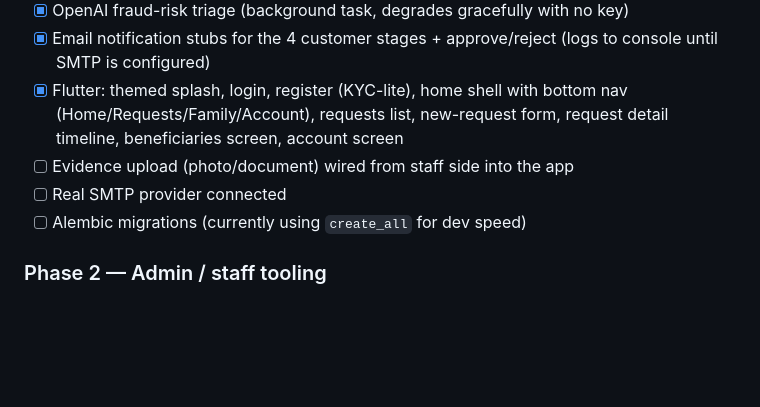
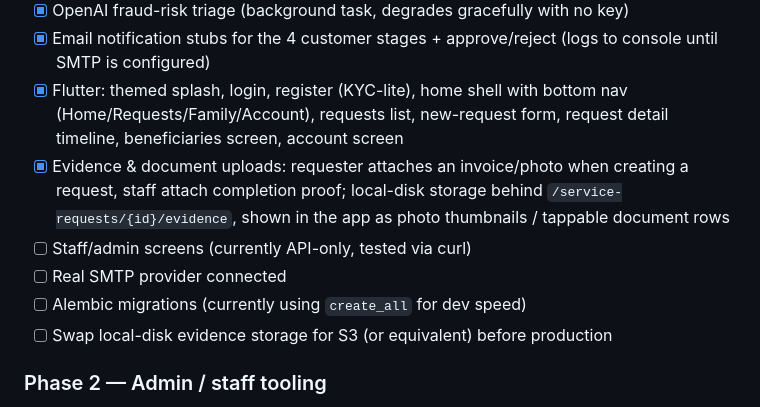
Before and after one commit to kumbiraimushunje/Midman, a Markdown page: PROJECT_PLAN.md, the part around the change. GitHub-like rendering; blank space fills up the shorter version.

Commit message:
Update project plan checklist for evidence uploads

```diff
--- a/PROJECT_PLAN.md
+++ b/PROJECT_PLAN.md
@@ -78,9 +78,14 @@ scaffold, Git.
 - [x] Flutter: themed splash, login, register (KYC-lite), home shell with
       bottom nav (Home/Requests/Family/Account), requests list, new-request
       form, request detail timeline, beneficiaries screen, account screen
-- [ ] Evidence upload (photo/document) wired from staff side into the app
+- [x] Evidence & document uploads: requester attaches an invoice/photo when
+      creating a request, staff attach completion proof; local-disk storage
+      behind `/service-requests/{id}/evidence`, shown in the app as photo
+      thumbnails / tappable document rows
+- [ ] Staff/admin screens (currently API-only, tested via curl)
 - [ ] Real SMTP provider connected
 - [ ] Alembic migrations (currently using `create_all` for dev speed)
+- [ ] Swap local-disk evidence storage for S3 (or equivalent) before production
 
 ### Phase 2 — Admin / staff tooling
 Web or app-based queue for staff to pick up requests, update status, attach
```
